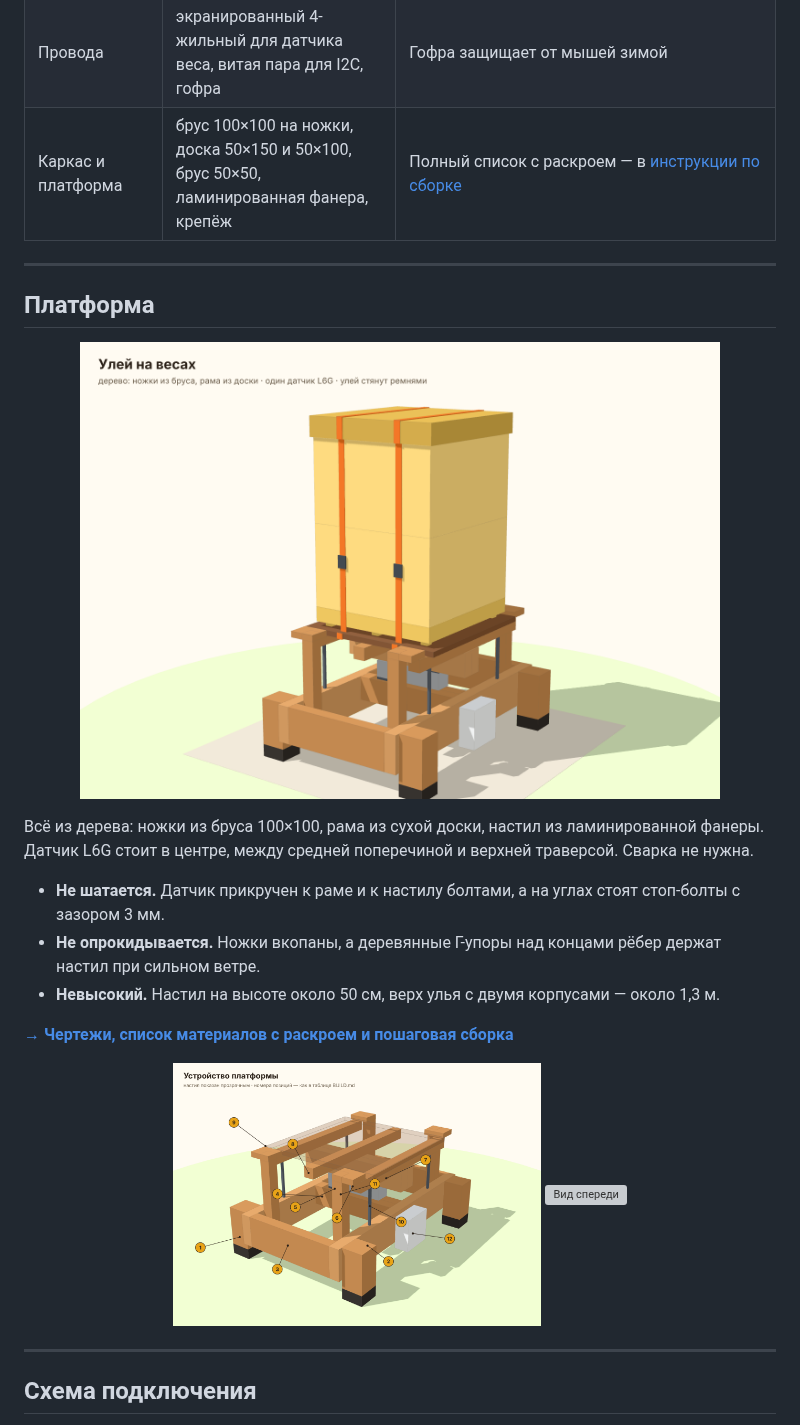
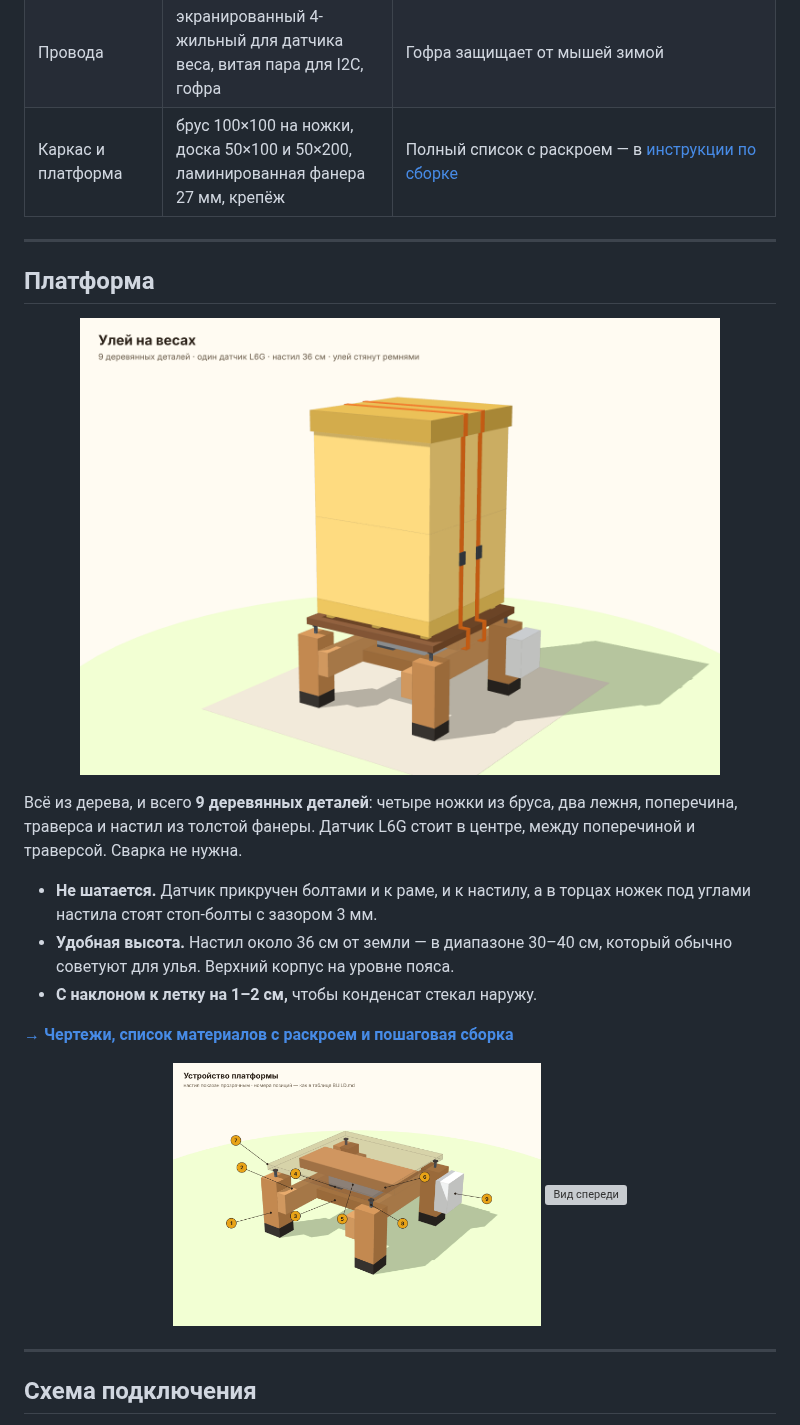
Before and after one commit to Shchegolyaev/hive-scale, a Markdown page: README.md, the part around the change. Rendered like a GitHub page; pictures changed too: docs/img/build-3d.png, docs/img/build-structure.png; grey boxes are pictures that could not be loaded.

```diff
--- a/README.md
+++ b/README.md
@@ -71,7 +71,7 @@
 | Мелочь | резисторы 10к, 4,7к, 2 × 470к; конденсаторы 100 нФ × 2, 1000 мкФ 6,3 В low-ESR | 1000 мкФ на 3V3 сглаживают провалы при включении Wi-Fi на холодном аккумуляторе |
 | Корпус | IP65 ~150×100×70, гермовводы PG7/PG9, дышащий клапан, силикагель | Без клапана внутри будет конденсат |
 | Провода | экранированный 4-жильный для датчика веса, витая пара для I2C, гофра | Гофра защищает от мышей зимой |
-| Каркас и платформа | брус 100×100 на ножки, доска 50×150 и 50×100, брус 50×50, ламинированная фанера, крепёж | Полный список с раскроем — в [инструкции по сборке](docs/BUILD.md) |
+| Каркас и платформа | брус 100×100 на ножки, доска 50×100 и 50×200, ламинированная фанера 27 мм, крепёж | Полный список с раскроем — в [инструкции по сборке](docs/BUILD.md) |
 
 ---
 
@@ -79,11 +79,11 @@
 
 <p align="center"><img src="docs/img/build-3d.png" alt="Улей на весах — общий вид" width="85%"></p>
 
-Всё из дерева: ножки из бруса 100×100, рама из сухой доски, настил из ламинированной фанеры. Датчик L6G стоит в центре, между средней поперечиной и верхней траверсой. Сварка не нужна.
+Всё из дерева, и всего **9 деревянных деталей**: четыре ножки из бруса, два лежня, поперечина, траверса и настил из толстой фанеры. Датчик L6G стоит в центре, между поперечиной и траверсой. Сварка не нужна.
 
-- **Не шатается.** Датчик прикручен к раме и к настилу болтами, а на углах стоят стоп-болты с зазором 3 мм.
-- **Не опрокидывается.** Ножки вкопаны, а деревянные Г-упоры над концами рёбер держат настил при сильном ветре.
-- **Невысокий.** Настил на высоте около 50 см, верх улья с двумя корпусами — около 1,3 м.
+- **Не шатается.** Датчик прикручен болтами и к раме, и к настилу, а в торцах ножек под углами настила стоят стоп-болты с зазором 3 мм.
+- **Удобная высота.** Настил около 36 см от земли — в диапазоне 30–40 см, который обычно советуют для улья. Верхний корпус на уровне пояса.
+- **С наклоном к летку на 1–2 см,** чтобы конденсат стекал наружу.
 
 **[→ Чертежи, список материалов с раскроем и пошаговая сборка](docs/BUILD.md)**
 
```
Also changed, not shown: docs/BUILD.md (+59 -65 lines), 7 other files.
